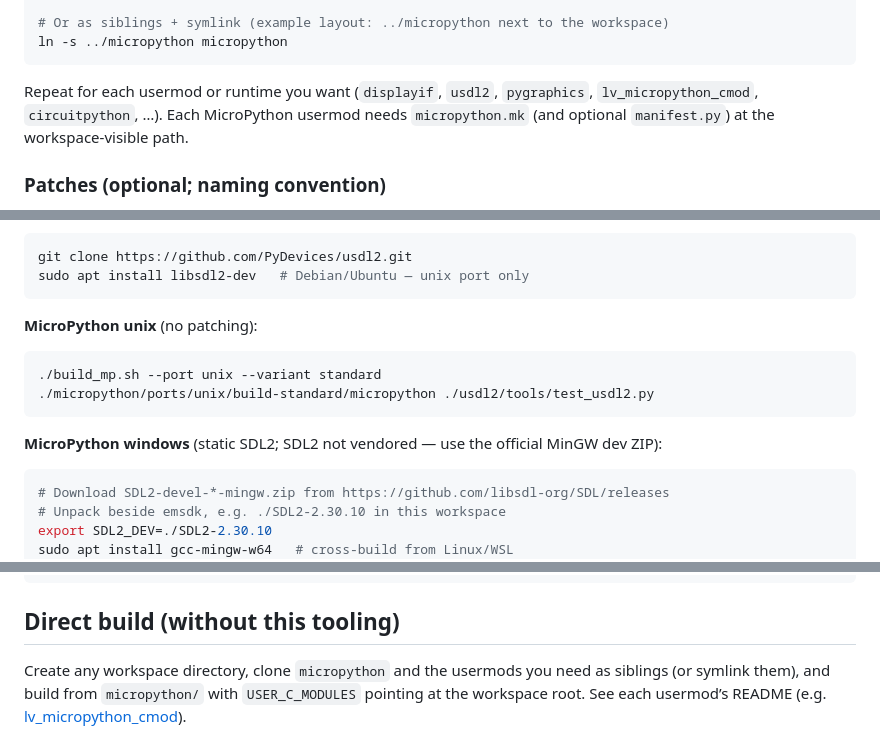
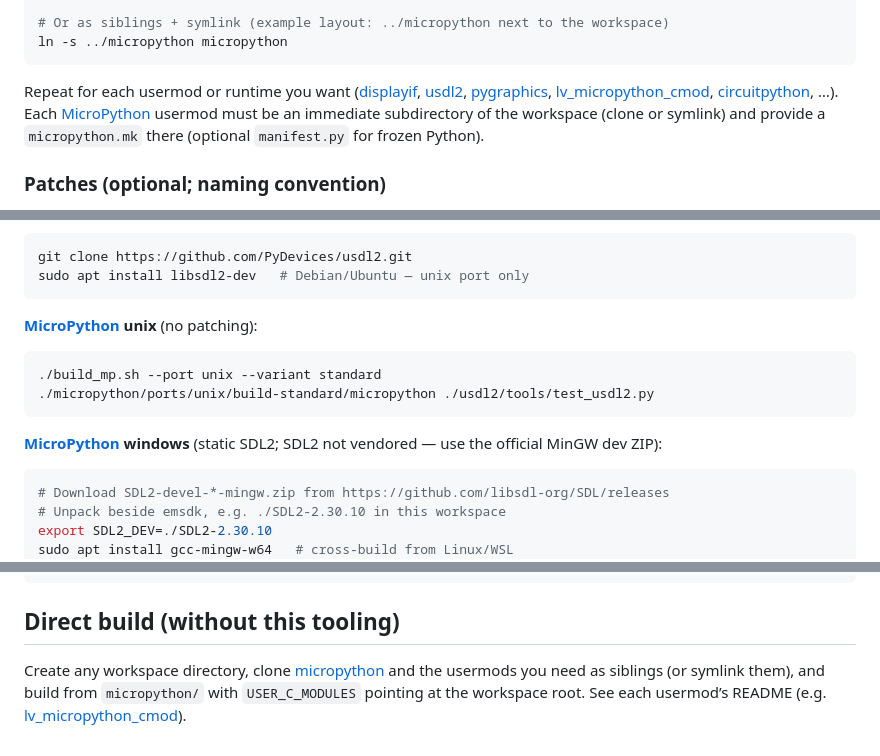
Before and after one commit to PyDevices/cmods, a Markdown page: README.md, 3 parts joined by grey strips. Drawn GitHub-style.

````diff
--- a/README.md
+++ b/README.md
@@ -41,9 +46,8 @@ cd micropython && git submodule update --init --recursive && cd ..
 ln -s ../micropython micropython
 ```
 
-Repeat for each usermod or runtime you want (`displayif`, `usdl2`, `pygraphics`,
-`lv_micropython_cmod`, `circuitpython`, …). Each MicroPython usermod needs
-`micropython.mk` (and optional `manifest.py`) at the workspace-visible path.
+Repeat for each usermod or runtime you want ([displayif](https://github.com/PyDevices/displayif), [usdl2](https://github.com/PyDevices/usdl2), [pygraphics](https://github.com/PyDevices/pygraphics),
+[lv_micropython_cmod](https://github.com/PyDevices/lv_micropython_cmod), [circuitpython](https://github.com/adafruit/circuitpython), …). Each [MicroPython](https://github.com/micropython/micropython) usermod must be an immediate subdirectory of the workspace (clone or symlink) and provide a `micropython.mk` there (optional `manifest.py` for frozen Python).
 
 ### Patches (optional; naming convention)
 
@@ -177,14 +181,14 @@ git clone https://github.com/PyDevices/usdl2.git
 sudo apt install libsdl2-dev   # Debian/Ubuntu — unix port only
 ```
 
-**MicroPython unix** (no patching):
+**[MicroPython](https://github.com/micropython/micropython) unix** (no patching):
 
 ```bash
 ./build_mp.sh --port unix --variant standard
 ./micropython/ports/unix/build-standard/micropython ./usdl2/tools/test_usdl2.py
 ```
 
-**MicroPython windows** (static SDL2; SDL2 not vendored — use the official MinGW dev ZIP):
+**[MicroPython](https://github.com/micropython/micropython) windows** (static SDL2; SDL2 not vendored — use the official MinGW dev ZIP):
 
 ```bash
 # Download SDL2-devel-*-mingw.zip from https://github.com/libsdl-org/SDL/releases
@@ -231,7 +243,7 @@ cp manifest-user.py.example manifest-user.py   # if present; or use pydisplay/ma
 
 ## Direct build (without this tooling)
 
-Create any workspace directory, clone `micropython` and the usermods you need as
+Create any workspace directory, clone [micropython](https://github.com/micropython/micropython) and the usermods you need as
 siblings (or symlink them), and build from `micropython/` with `USER_C_MODULES`
 pointing at the workspace root. See each usermod’s README (e.g.
 [lv_micropython_cmod](https://github.com/PyDevices/lv_micropython_cmod)).
````
Also changed, not shown: other parts of README.md (+49 -36 lines).
